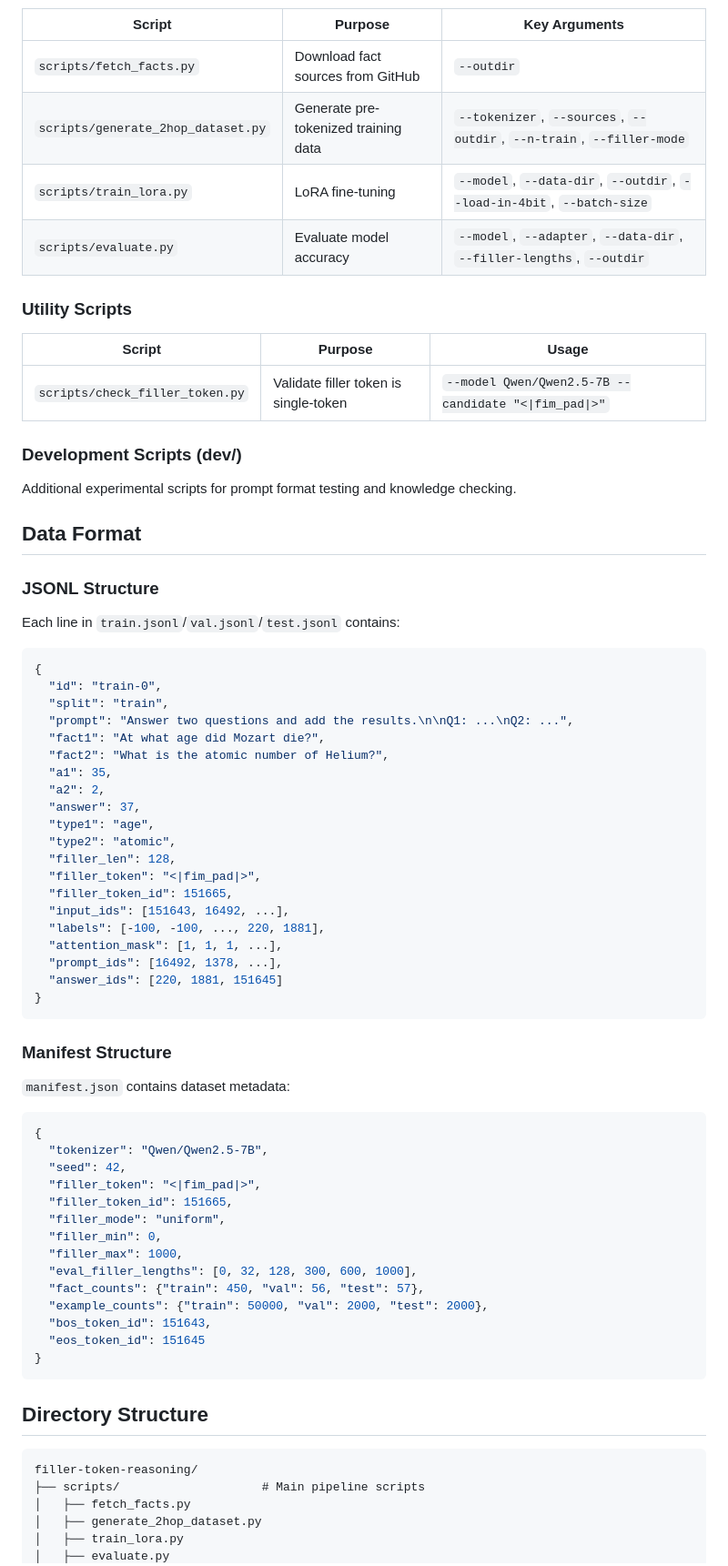
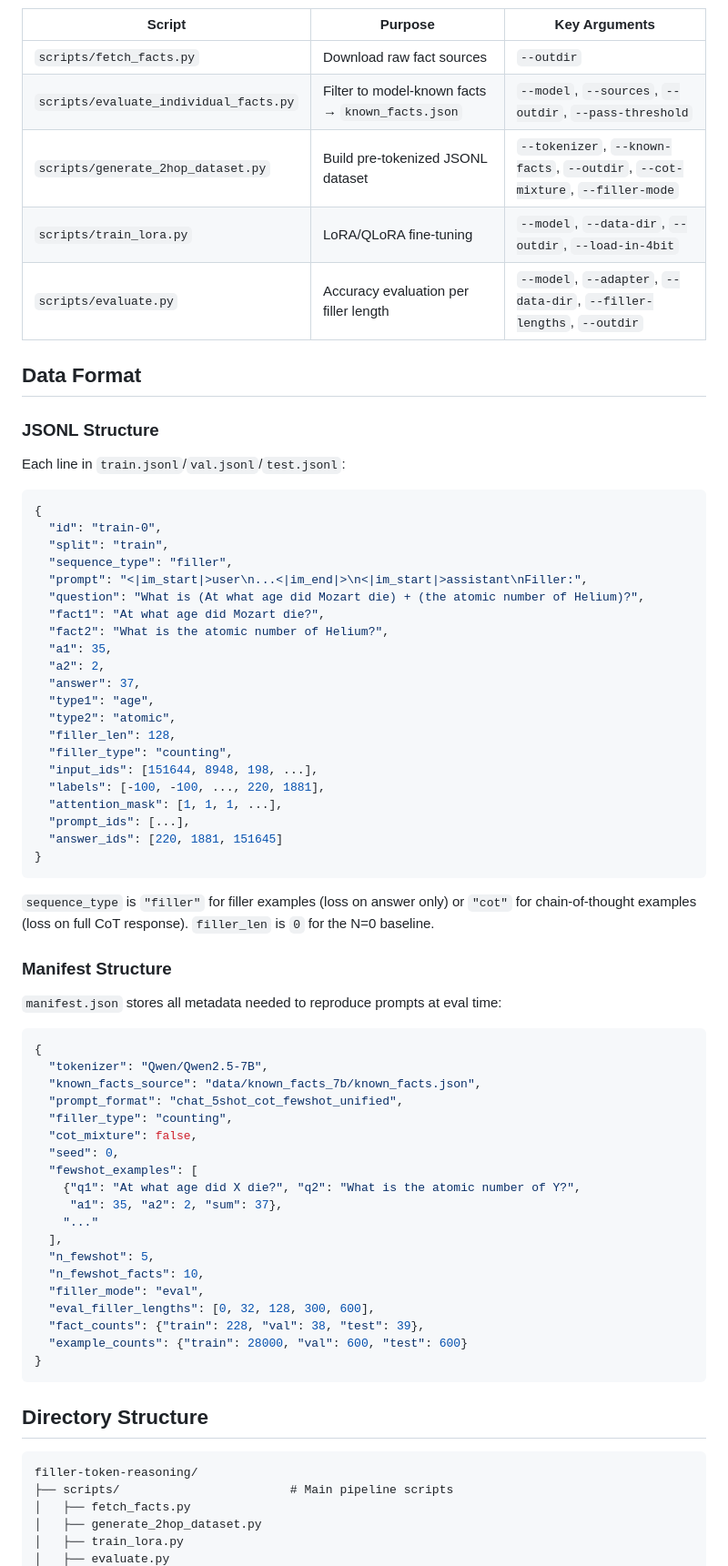
Before and after one commit to kaleybrauer/filler-token-reasoning, a Markdown page: README.md, the part around one of its changes. Shown at 91% size. GitHub-like rendering.

````diff
--- a/README.md
+++ b/README.md
@@ -125,32 +174,39 @@ python scripts/evaluate.py \
 
 | Script | Purpose | Key Arguments |
 |--------|---------|---------------|
-| `scripts/fetch_facts.py` | Download fact sources from GitHub | `--outdir` |
-| `scripts/generate_2hop_dataset.py` | Generate pre-tokenized training data | `--tokenizer`, `--sources`, `--outdir`, `--n-train`, `--filler-mode` |
-| `scripts/train_lora.py` | LoRA fine-tuning | `--model`, `--data-dir`, `--outdir`, `--load-in-4bit`, `--batch-size` |
-| `scripts/evaluate.py` | Evaluate model accuracy | `--model`, `--adapter`, `--data-dir`, `--filler-lengths`, `--outdir` |
+| `scripts/fetch_facts.py` | Download raw fact sources | `--outdir` |
+| `scripts/evaluate_individual_facts.py` | Filter to model-known facts → `known_facts.json` | `--model`, `--sources`, `--outdir`, `--pass-threshold` |
+| `scripts/generate_2hop_dataset.py` | Build pre-tokenized JSONL dataset | `--tokenizer`, `--known-facts`, `--outdir`, `--cot-mixture`, `--filler-mode` |
+| `scripts/train_lora.py` | LoRA/QLoRA fine-tuning | `--model`, `--data-dir`, `--outdir`, `--load-in-4bit` |
+| `scripts/evaluate.py` | Accuracy evaluation per filler length | `--model`, `--adapter`, `--data-dir`, `--filler-lengths`, `--outdir` |
 
-### Utility Scripts
+<!-- ### Key Arguments for `generate_2hop_dataset.py` -->
 
-| Script | Purpose | Usage |
-|--------|---------|-------|
-| `scripts/check_filler_token.py` | Validate filler token is single-token | `--model Qwen/Qwen2.5-7B --candidate "<\|fim_pad\|>"` |
-
-### Development Scripts (dev/)
-
-Additional experimental scripts for prompt format testing and knowledge checking.
+<!-- | Argument | Default | Description |
+|----------|---------|-------------|
+| `--known-facts` | required | Path to `known_facts.json` from Step 2 |
+| `--filler-mode` | `eval` | `eval` samples from `--eval-filler-lengths`; `uniform` samples from `[--filler-min, --filler-max]` |
+| `--eval-filler-lengths` | `0,32,128,300,600` | Filler lengths for eval mode and the test set |
+| `--cot-mixture` | off | Enable 50/50 CoT + filler pairing (Pfau et al.) |
+| `--n-fewshot` | `5` | Few-shot examples to draw from the fact pool |
+| `--n-fewshot-facts` | `10` | Facts reserved for the few-shot pool (must be ≥ `n-fewshot * 2`) |
+| `--n-train` | `28000` | Training examples |
+| `--n-val` | `600` | Validation examples |
+| `--n-test` | `600` | Test examples | -->
 
 ## Data Format
 
 ### JSONL Structure
 
-Each line in `train.jsonl`/`val.jsonl`/`test.jsonl` contains:
+Each line in `train.jsonl`/`val.jsonl`/`test.jsonl`:
 
 ```json
 {
   "id": "train-0",
   "split": "train",
-  "prompt": "Answer two questions and add the results.\n\nQ1: ...\nQ2: ...",
+  "sequence_type": "filler",
+  "prompt": "<|im_start|>user\n...<|im_end|>\n<|im_start|>assistant\nFiller:",
+  "question": "What is (At what age did Mozart die) + (the atomic number of Helium)?",
   "fact1": "At what age did Mozart die?",
   "fact2": "What is the atomic number of Helium?",
   "a1": 35,
@@ -159,34 +215,40 @@ Each line in `train.jsonl`/`val.jsonl`/`test.jsonl` contains:
   "type1": "age",
   "type2": "atomic",
   "filler_len": 128,
-  "filler_token": "<|fim_pad|>",
-  "filler_token_id": 151665,
-  "input_ids": [151643, 16492, ...],
+  "filler_type": "counting",
+  "input_ids": [151644, 8948, 198, ...],
   "labels": [-100, -100, ..., 220, 1881],
   "attention_mask": [1, 1, 1, ...],
-  "prompt_ids": [16492, 1378, ...],
+  "prompt_ids": [...],
   "answer_ids": [220, 1881, 151645]
 }
 ```
 
+`sequence_type` is `"filler"` for filler examples (loss on answer only) or `"cot"` for chain-of-thought examples (loss on full CoT response). `filler_len` is `0` for the N=0 baseline.
+
 ### Manifest Structure
 
-`manifest.json` contains dataset metadata:
+`manifest.json` stores all metadata needed to reproduce prompts at eval time:
 
 ```json
 {
   "tokenizer": "Qwen/Qwen2.5-7B",
-  "seed": 42,
-  "filler_token": "<|fim_pad|>",
-  "filler_token_id": 151665,
-  "filler_mode": "uniform",
-  "filler_min": 0,
-  "filler_max": 1000,
-  "eval_filler_lengths": [0, 32, 128, 300, 600, 1000],
-  "fact_counts": {"train": 450, "val": 56, "test": 57},
-  "example_counts": {"train": 50000, "val": 2000, "test": 2000},
-  "bos_token_id": 151643,
-  "eos_token_id": 151645
+  "known_facts_source": "data/known_facts_7b/known_facts.json",
+  "prompt_format": "chat_5shot_cot_fewshot_unified",
+  "filler_type": "counting",
+  "cot_mixture": false,
+  "seed": 0,
+  "fewshot_examples": [
+    {"q1": "At what age did X die?", "q2": "What is the atomic number of Y?",
+     "a1": 35, "a2": 2, "sum": 37},
+    "..."
+  ],
+  "n_fewshot": 5,
+  "n_fewshot_facts": 10,
+  "filler_mode": "eval",
+  "eval_filler_lengths": [0, 32, 128, 300, 600],
+  "fact_counts": {"train": 228, "val": 38, "test": 39},
+  "example_counts": {"train": 28000, "val": 600, "test": 600}
 }
 ```
 
@@ -194,7 +256,7 @@ Each line in `train.jsonl`/`val.jsonl`/`test.jsonl` contains:
 
 ```
 filler-token-reasoning/
-├── scripts/                    # Main pipeline scripts
+├── scripts/                        # Main pipeline scripts
 │   ├── fetch_facts.py
 │   ├── generate_2hop_dataset.py
 │   ├── train_lora.py
````
Also changed, not shown: other parts of README.md (+117 -65 lines).
